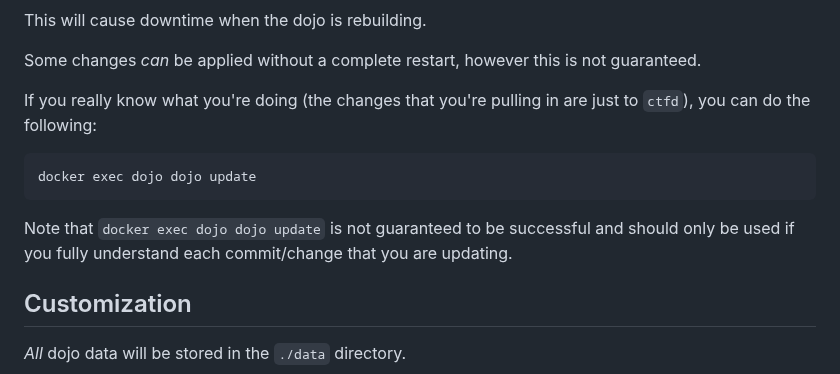
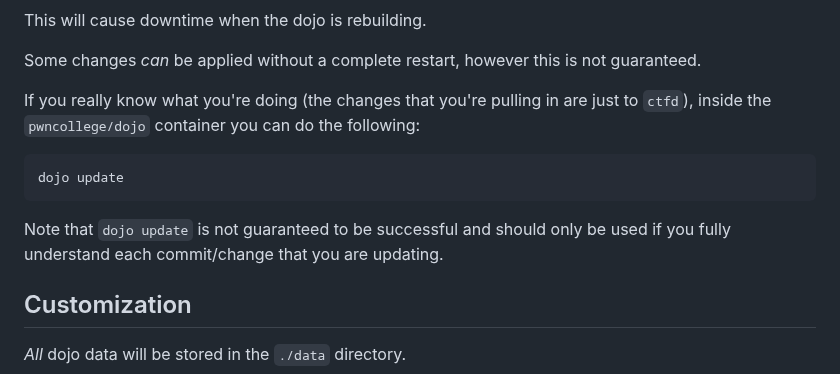
Before and after one commit to CeS-3/pwn.hust.college, a Markdown page: README.md, the part around one of its changes. Rendered like a GitHub page.

Commit message:
Update README.md with the updating sequence. Closes #380.

````diff
--- a/README.md
+++ b/README.md
@@ -126,13 +126,13 @@ This will cause downtime when the dojo is rebuilding.
 
 Some changes _can_ be applied without a complete restart, however this is not guaranteed.
 
-If you really know what you're doing (the changes that you're pulling in are just to `ctfd`), you can do the following:
+If you really know what you're doing (the changes that you're pulling in are just to `ctfd`), inside the `pwncollege/dojo` container you can do the following:
 
 ```sh
-docker exec dojo dojo update
+dojo update
 ```
 
-Note that `docker exec dojo dojo update` is not guaranteed to be successful and should only be used if you fully understand each commit/change that you are updating.
+Note that `dojo update` is not guaranteed to be successful and should only be used if you fully understand each commit/change that you are updating.
 
 ## Customization
 
````
Also changed, not shown: other parts of README.md (+1 -1 lines).
